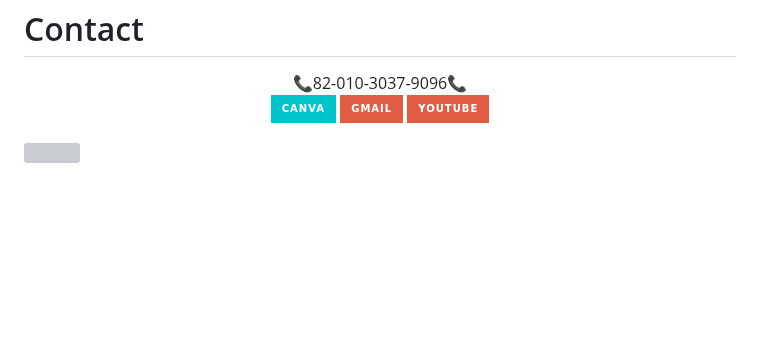
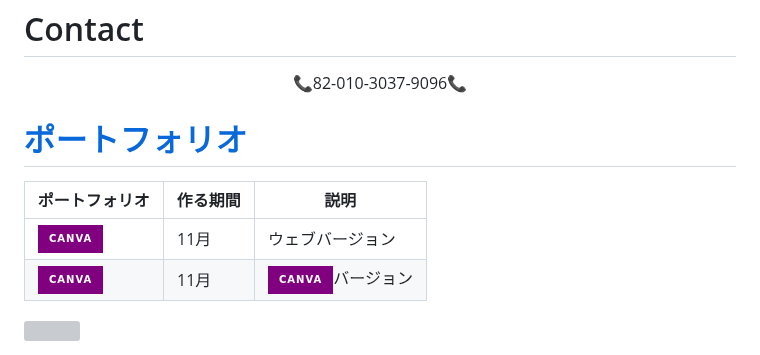
Before and after one commit to do04200611/arduino, a Markdown page: README.md, the part around one of its changes. GitHub-like rendering; badges without logos; blank space fills up the shorter version; grey boxes are pictures that could not be loaded.

```diff
--- a/README.md
+++ b/README.md
@@ -26,13 +26,12 @@
 <p align="center">
  📞82-010-3037-9096📞<br>
  <a href="https://www.canva.com/design/DAFzY5opUiA/Ge33dSKE16cErBaDJDp-BA/edit">
-    <img src="https://img.shields.io/badge/canva-00C4CC?style=for-the-badge&logo=canva" alt="canva">
-  </a>
-  <a href="mailto:a01030379096@gmail.com">
-    <img src="https://img.shields.io/badge/-Gmail-red?style=for-the-badge&logo=Gmail" alt="Gmail">
-  </a>
-  <a href="https://www.youtube.com/channel/UC484ZJMavtoPOI4ey-HFdCA">
-   <img src="https://img.shields.io/badge/-YouTube-red?style=for-the-badge&logo=youtube"   alt="YouTube">
- </a>
+
+ # ポートフォリオ
+
+  | ポートフォリオ           |  作る期間     |            説明  |
+  |------------------------|---------------|----------------------------------------------|
+  |<a href="https://kimganghyeon.my.canva.site/kimganghyeon"><img src="https://img.shields.io/badge/canva-purple?style=for-the-badge&logo=canva" alt="canva"></a>|11月|ウェブバージョン|
+  |<a href="https://www.canva.com/design/DAFzY5opUiA/Ge33dSKE16cErBaDJDp-BA/edit"><img src="https://img.shields.io/badge/canva-purple?style=for-the-badge&logo=canva" alt="canva"></a>|11月|<img src="https://img.shields.io/badge/canva-purple?style=for-the-badge&logo=canva" alt="canva">バージョン|
 </p>
 
```
Also changed, not shown: other parts of README.md (+1 -1 lines).
